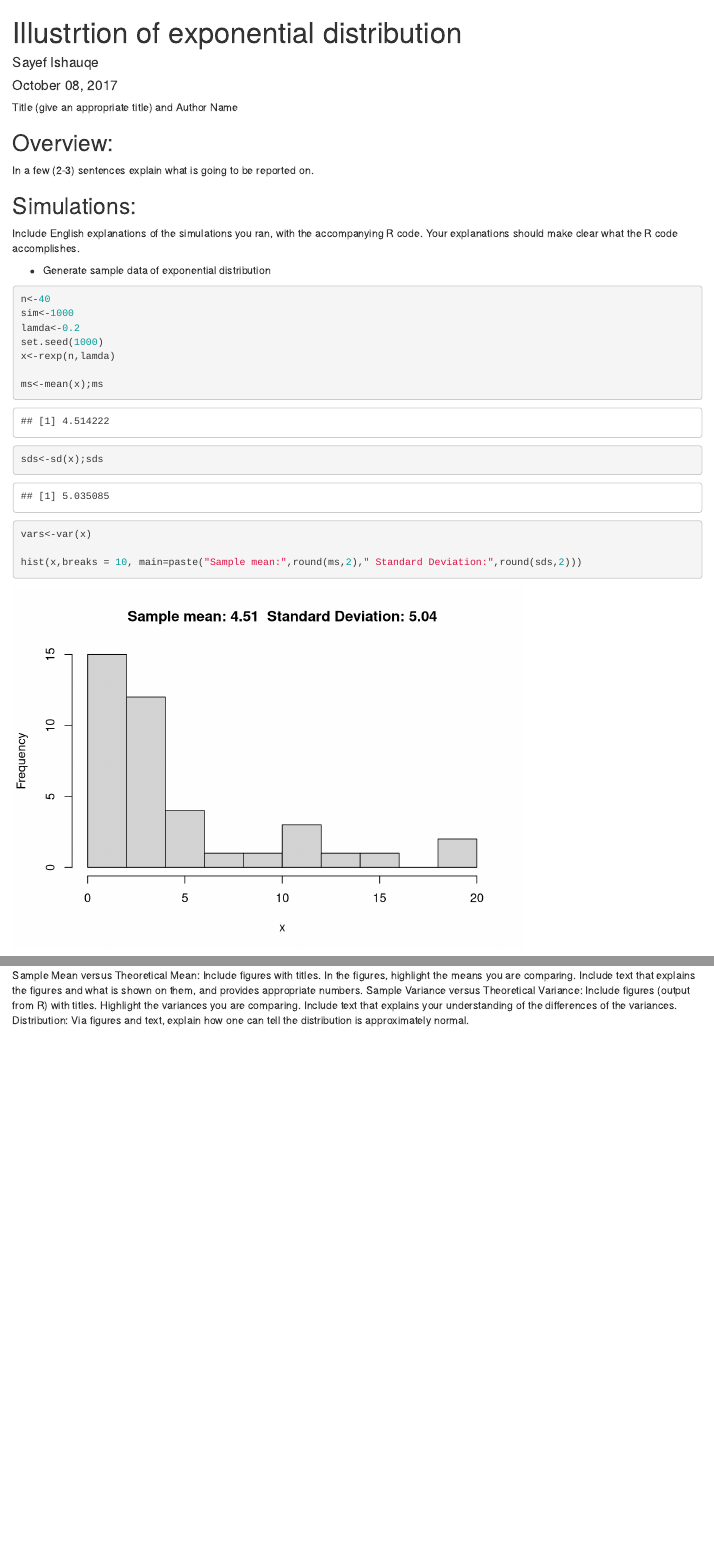
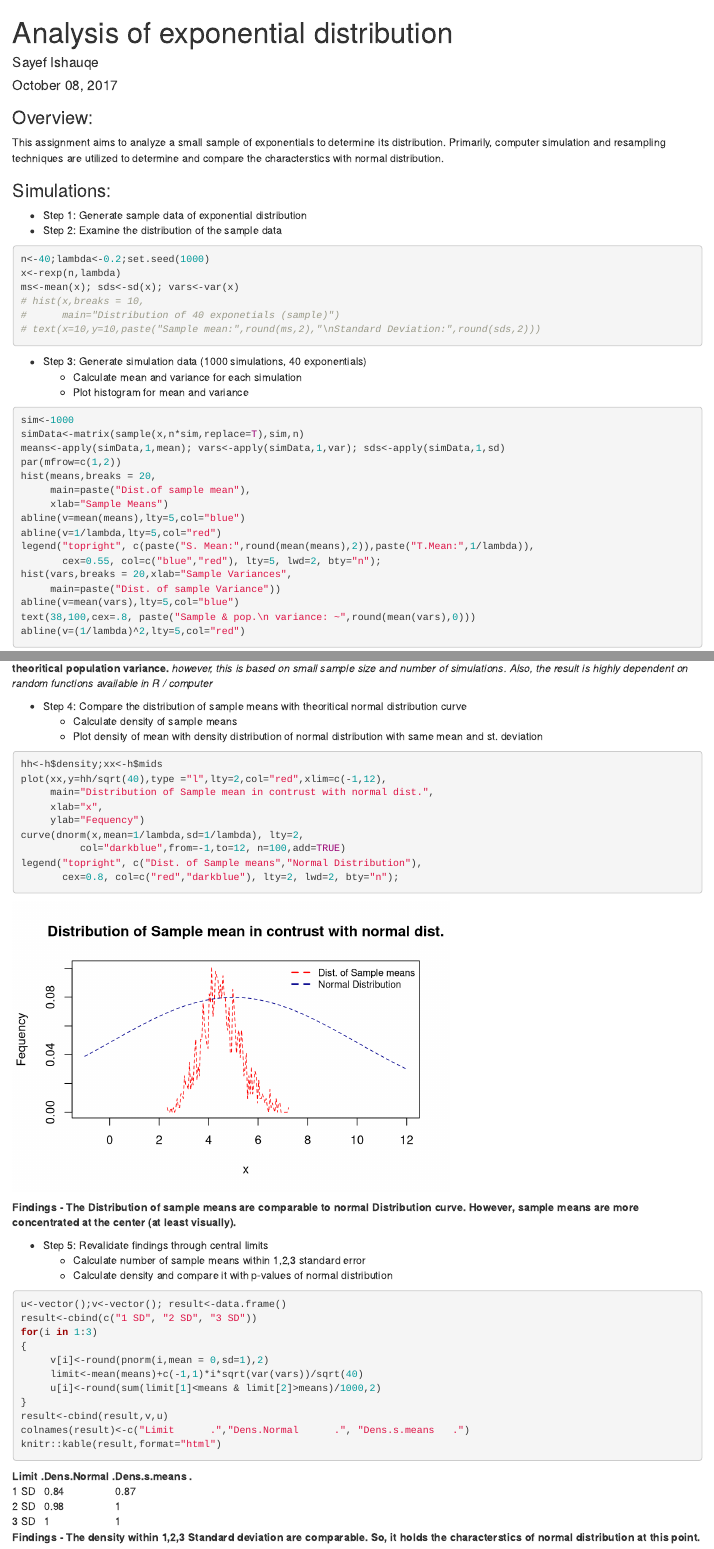
Before and after one commit to sayefi/inference, an R Markdown document (inference_simulation.rmd): the page in a window 1100 px wide, from its top, and a second part further down, joined at a grey line. Rendered offline with R 4.5, knitr and Pandoc, with nearby package versions; some code elsewhere in the file could not run offline.

Commit message:
1 part completed

````diff
--- a/inference_simulation.rmd
+++ b/inference_simulation.rmd
@@ -1,39 +1,59 @@
 ---
-title: "Illustrtion of exponential distribution"
+title: "Analysis of exponential distribution"
 author: "Sayef Ishauqe"
 date: "October 08, 2017"
-output: html_document
+output:
+  html_document:
+    fig_height: 3
 ---
 
-Title (give an appropriate title) and Author Name
+### Overview:
+This assignment aims to analyze a small sample of exponentials to determine its
+distribution. Primarily, computer simulation and resampling techniques are
+utilized to determine and compare the characterstics with normal distribution.
 
-## Overview:
-In a few (2-3) sentences explain what is going to be reported on.
+### Simulations:
+* Step 1: Generate sample data of exponential distribution
+* Step 2: Examine the distribution of the sample data
+```{r, echo=TRUE}
+n<-40;lambda<-0.2;set.seed(1000)
+x<-rexp(n,lambda)
+ms<-mean(x); sds<-sd(x); vars<-var(x)
+# hist(x,breaks = 10,
+#      main="Distribution of 40 exponetials (sample)")
+# text(x=10,y=10,paste("Sample mean:",round(ms,2),"\nStandard Deviation:",round(sds,2)))
+```
 
-## Simulations:
-Include English explanations of the simulations you ran, with the accompanying R code. Your explanations should make clear what the R code accomplishes.
+* Step 3: Generate simulation data (1000 simulations, 40 exponentials)
+     + Calculate mean and variance for each simulation
+     + Plot histogram for mean and variance
 
-* Generate sample data of exponential distribution
-
-```{r }
-
-n<-40
+```{r}
 sim<-1000
-lamda<-0.2
-set.seed(1000)
-x<-rexp(n,lamda)
-
-ms<-mean(x);ms
-sds<-sd(x);sds
-vars<-var(x)
-
-hist(x,breaks = 10, main=paste("Sample mean:",round(ms,2)," Standard Deviation:",round(sds,2)))
-
-
-
+simData<-matrix(sample(x,n*sim,replace=T),sim,n)
+means<-apply(simData,1,mean); vars<-apply(simData,1,var); sds<-apply(simData,1,sd)
+par(mfrow=c(1,2))
+hist(means,breaks = 20,
+     main=paste("Dist.of sample mean"),
+     xlab="Sample Means")
+abline(v=mean(means),lty=5,col="blue")
+abline(v=1/lambda,lty=5,col="red")
+legend("topright", c(paste("S. Mean:",round(mean(means),2)),paste("T.Mean:",1/lambda)),
+       cex=0.55, col=c("blue","red"), lty=5, lwd=2, bty="n");
+hist(vars,breaks = 20,xlab="Sample Variances",
+     main=paste("Dist. of sample Variance"))
+abline(v=mean(vars),lty=5,col="blue")
+text(38,100,cex=.8, paste("Sample & pop.\n variance: ~",round(mean(vars),0)))
+abline(v=(1/lambda)^2,lty=5,col="red")
 
 ```
 
-* Generate simulation data
+**Findings - After 1000 simulation, average of sample means are very close to **
+**Theritical mean. The sample variance is also very close to theoritical**
+**population variance.**
+*however, this is based on small sample size and number of simulations.*
+*Also, the result is highly dependent on random functions available in R / computer*
 
-```{r}
+* Step 4: Compare the distribution of sample means with theoritical normal distribution curve
+     + Calculate density of sample means
+     + Plot density of mean with density distribution of normal distribution with same mean and st. deviation
@@ -43,2 +60,2 @@ vars<-apply(simData,1,var)
 
-par(c(1,2))
+```{r, include=FALSE}
@@ -45 +64,11 @@ par(c(1,2))
 
+```{r, fig.height=4, fig.width=6}
+hh<-h$density;xx<-h$mids
+plot(xx,y=hh/sqrt(40),type ="l",lty=2,col="red",xlim=c(-1,12),
+     main="Distribution of Sample mean in contrust with normal dist.",
+     xlab="x",
+     ylab="Fequency")
+curve(dnorm(x,mean=1/lambda,sd=1/lambda), lty=2,
+          col="darkblue",from=-1,to=12, n=100,add=TRUE)
+legend("topright", c("Dist. of Sample means","Normal Distribution"),
+       cex=0.8, col=c("red","darkblue"), lty=2, lwd=2, bty="n");
@@ -48,6 +75,29 @@ hist(vars)
 
 ```
 
-Sample Mean versus Theoretical Mean: Include figures with titles. In the figures, highlight the means you are comparing. Include text that explains the figures and what is shown on them, and provides appropriate numbers.
-Sample Variance versus Theoretical Variance: Include figures (output from R) with titles. Highlight the variances you are comparing. Include text that explains your understanding of the differences of the variances.
-Distribution: Via figures and text, explain how one can tell the distribution is approximately normal.
+**Findings - The Distribution of sample means are comparable to normal**
+**Distribution curve. However, sample means are more concentrated at the center**
+**(at least visually).**
+
+* Step 5: Revalidate findings through central limits
+     + Calculate number of sample means within 1,2,3 standard error
+     + Calculate density and compare it with p-values of normal distribution
+
+
+```{r}
+u<-vector();v<-vector(); result<-data.frame()
+result<-cbind(c("1 SD", "2 SD", "3 SD"))
+for(i in 1:3)
+{
+     v[i]<-round(pnorm(i,mean = 0,sd=1),2)
+     limit<-mean(means)+c(-1,1)*i*sqrt(var(vars))/sqrt(40)
+     u[i]<-round(sum(limit[1]<means & limit[2]>means)/1000,2)
+}
+result<-cbind(result,v,u)
+colnames(result)<-c("Limit      .","Dens.Normal      .", "Dens.s.means   .")
+knitr::kable(result,format="html")
+
+```
+
+**Findings - The density within 1,2,3 Standard deviation are comparable. So,**
+**it holds the characterstics of normal distribution at this point. **
````
Also changed, not shown: test_inference.pdf (added), inference_simulation.rmd (7 more changed lines).
